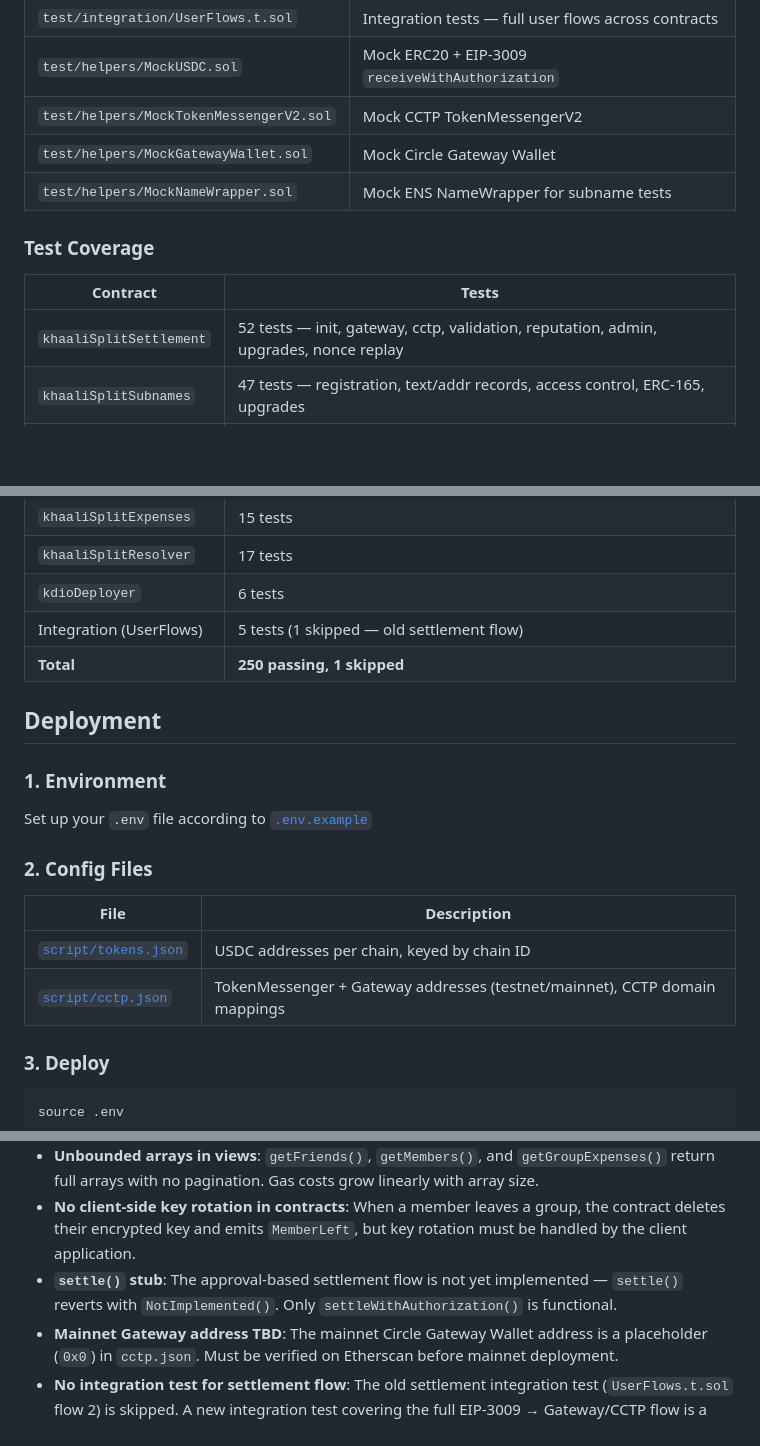
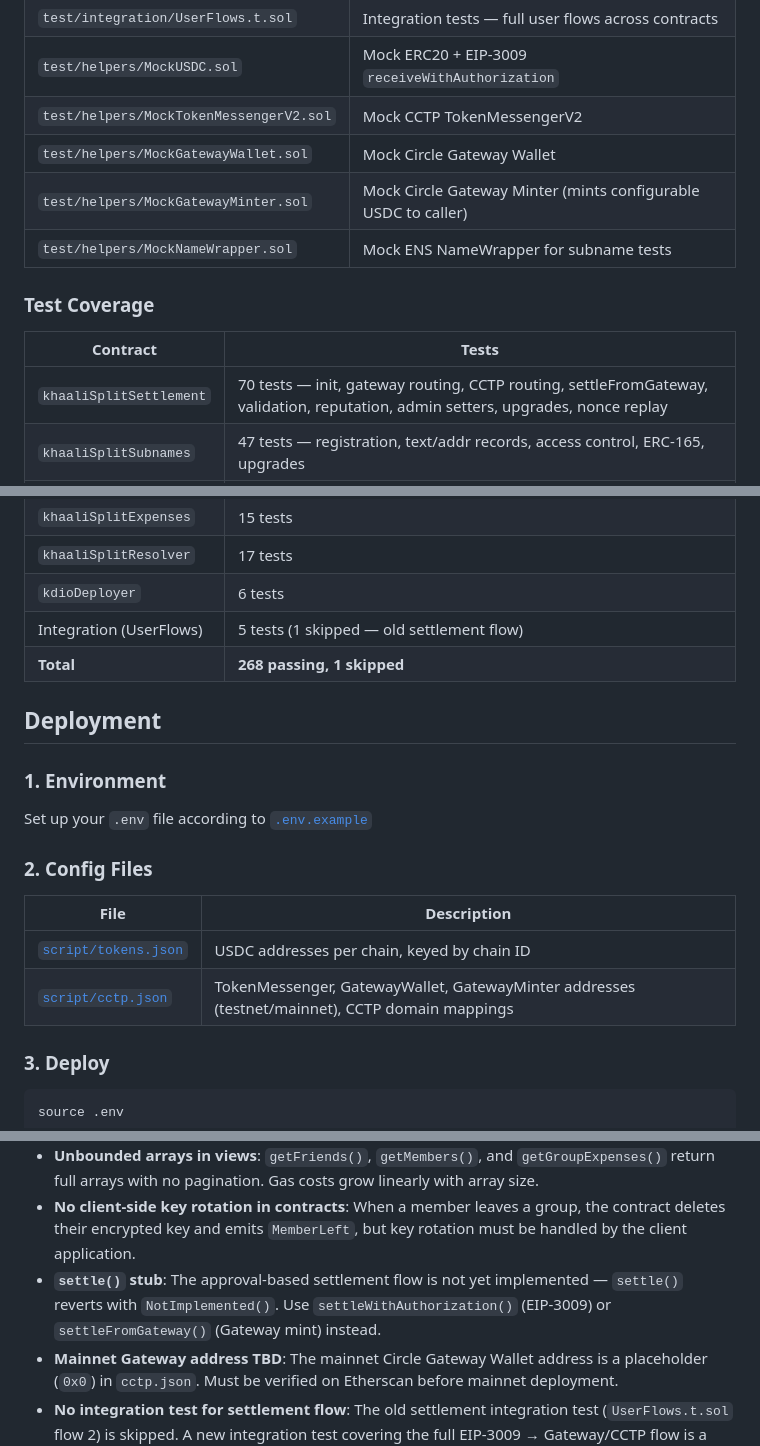
Before and after one commit to thisispalash/khaalisplit, a Markdown page: contracts/README.md, 3 parts joined by grey strips. GitHub-like rendering; blank space fills up the shorter version.

```diff
--- a/contracts/README.md
+++ b/contracts/README.md
@@ -167,13 +244,14 @@ forge test --gas-report
 | `test/helpers/MockUSDC.sol` | Mock ERC20 + EIP-3009 `receiveWithAuthorization` |
 | `test/helpers/MockTokenMessengerV2.sol` | Mock CCTP TokenMessengerV2 |
 | `test/helpers/MockGatewayWallet.sol` | Mock Circle Gateway Wallet |
+| `test/helpers/MockGatewayMinter.sol` | Mock Circle Gateway Minter (mints configurable USDC to caller) |
 | `test/helpers/MockNameWrapper.sol` | Mock ENS NameWrapper for subname tests |
 
 ### Test Coverage
 
 | Contract | Tests |
 |----------|-------|
-| `khaaliSplitSettlement` | 52 tests — init, gateway, cctp, validation, reputation, admin, upgrades, nonce replay |
+| `khaaliSplitSettlement` | 70 tests — init, gateway routing, CCTP routing, settleFromGateway, validation, reputation, admin setters, upgrades, nonce replay |
 | `khaaliSplitSubnames` | 47 tests — registration, text/addr records, access control, ERC-165, upgrades |
 | `khaaliSplitReputation` | 60 tests — scoring, ENS sync, access control, boundary conditions, upgrades |
 | `khaaliSplitFriends` | 27 tests |
@@ -182,7 +260,7 @@ forge test --gas-report
 | `khaaliSplitResolver` | 17 tests |
 | `kdioDeployer` | 6 tests |
 | Integration (UserFlows) | 5 tests (1 skipped — old settlement flow) |
-| **Total** | **250 passing, 1 skipped** |
+| **Total** | **268 passing, 1 skipped** |
 
 ## Deployment
 
@@ -195,7 +273,7 @@ Set up your `.env` file according to [`.env.example`](./.env.example)
 | File | Description |
 |------|-------------|
 | [`script/tokens.json`](script/tokens.json) | USDC addresses per chain, keyed by chain ID |
-| [`script/cctp.json`](script/cctp.json) | TokenMessenger + Gateway addresses (testnet/mainnet), CCTP domain mappings |
+| [`script/cctp.json`](script/cctp.json) | TokenMessenger, GatewayWallet, GatewayMinter addresses (testnet/mainnet), CCTP domain mappings |
 
 ### 3. Deploy
 
@@ -235,7 +313,8 @@ NETWORK_TYPE=testnet forge script script/DeploySettlement.s.sol:DeploySettlement
   deletes their encrypted key and emits `MemberLeft`, but key rotation must be handled by
   the client application.
 - **`settle()` stub**: The approval-based settlement flow is not yet implemented — `settle()`
-  reverts with `NotImplemented()`. Only `settleWithAuthorization()` is functional.
+  reverts with `NotImplemented()`. Use `settleWithAuthorization()` (EIP-3009) or
+  `settleFromGateway()` (Gateway mint) instead.
 - **Mainnet Gateway address TBD**: The mainnet Circle Gateway Wallet address is a placeholder
   (`0x0`) in `cctp.json`. Must be verified on Etherscan before mainnet deployment.
 - **No integration test for settlement flow**: The old settlement integration test
```
Also changed, not shown: other parts of contracts/README.md (+79 -2 lines).
